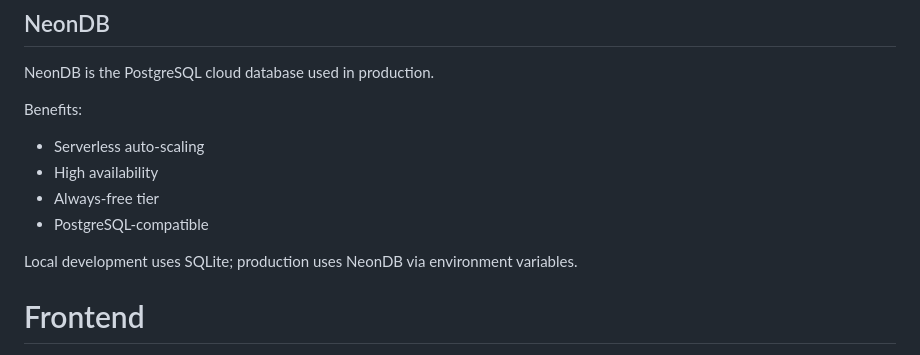
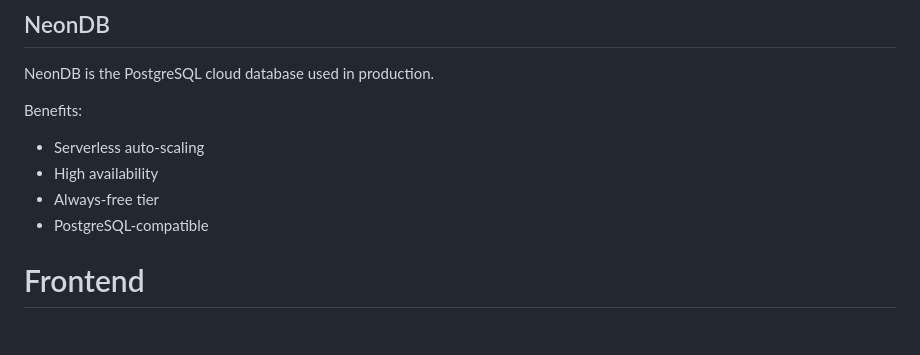
Before and after one commit to Saybrone/StudySphere, a Markdown page: README.md, the part around the change. Rendered like a GitHub page; blank space fills up the shorter version.

```diff
--- a/README.md
+++ b/README.md
@@ -140,8 +140,6 @@ Benefits:
 - Always-free tier
 - PostgreSQL-compatible
 
-Local development uses SQLite; production uses NeonDB via environment variables.
-
 
 # Frontend <a class="anchor" id="Frontend"></a>
 
```
